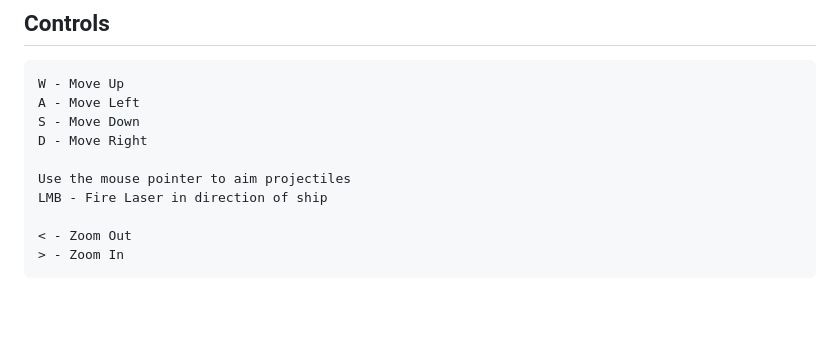
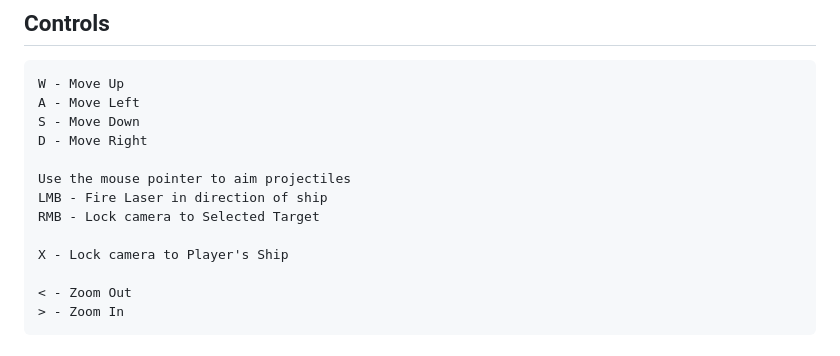
Before and after one commit to andrewexton373/geometry-wars, a Markdown page: README.md, the part around the change. Drawn GitHub-style; blank space fills up the shorter version.

Commit message:
updated controls in readme.

```diff
--- a/README.md
+++ b/README.md
@@ -19,6 +19,9 @@ D - Move Right
 
 Use the mouse pointer to aim projectiles
 LMB - Fire Laser in direction of ship
+RMB - Lock camera to Selected Target
+
+X - Lock camera to Player's Ship
 
 < - Zoom Out
 > - Zoom In
```
